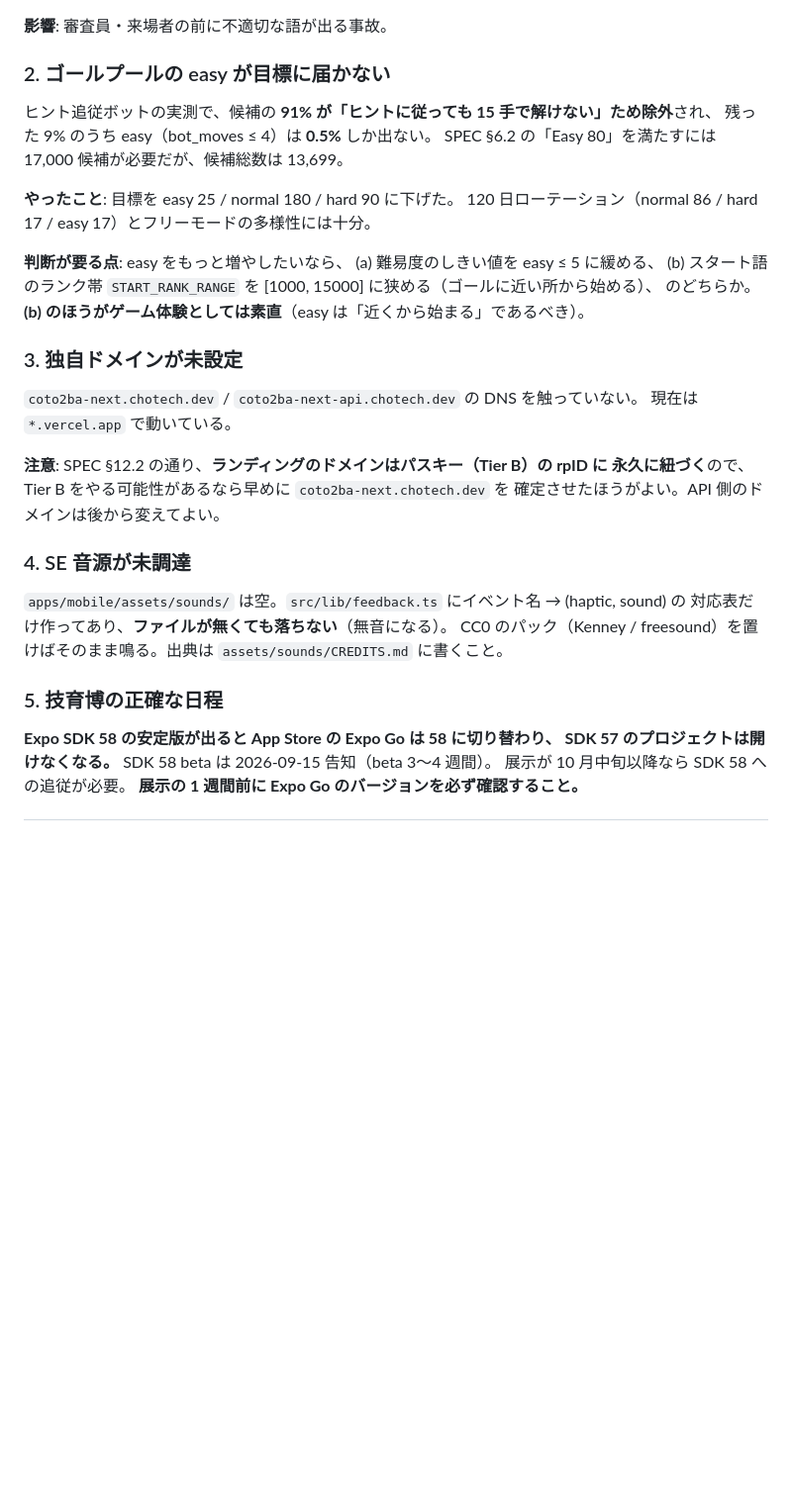
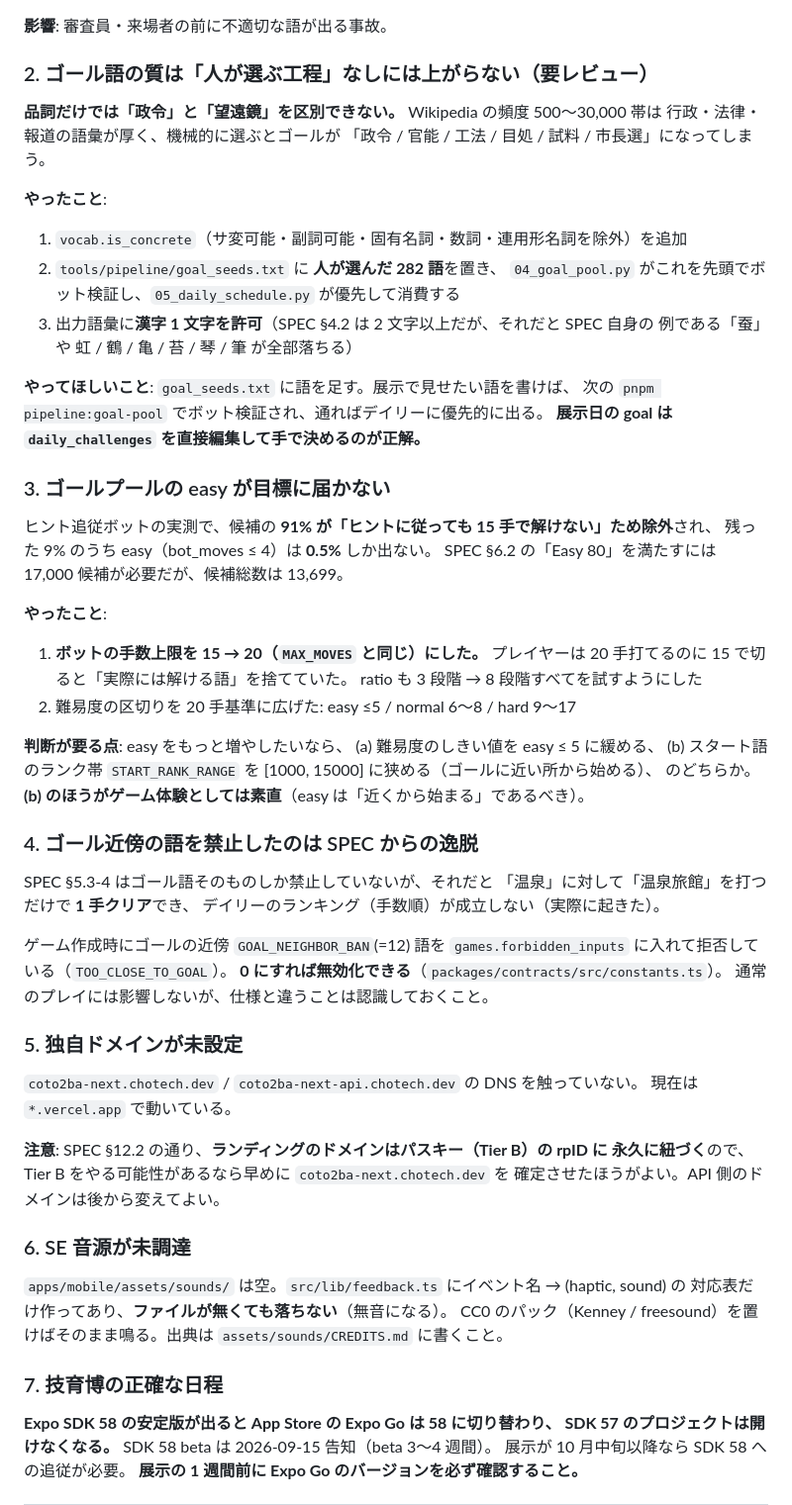
Before and after one commit to nu-chotech/coto2ba-next, a Markdown page: docs/QUESTIONS.md, the part around the change. Shown at 99% size. Drawn GitHub-style; blank space fills up the shorter version.

Commit message:
docs: QUESTIONS に種リスト・ボット手数・ゴール近傍禁止の判断を追記

```diff
--- a/docs/QUESTIONS.md
+++ b/docs/QUESTIONS.md
@@ -22,20 +22,49 @@
 
 **影響**: 審査員・来場者の前に不適切な語が出る事故。
 
-### 2. ゴールプールの easy が目標に届かない
+### 2. ゴール語の質は「人が選ぶ工程」なしには上がらない（要レビュー）
+**品詞だけでは「政令」と「望遠鏡」を区別できない。** Wikipedia の頻度 500〜30,000 帯は
+行政・法律・報道の語彙が厚く、機械的に選ぶとゴールが
+「政令 / 官能 / 工法 / 目処 / 試料 / 市長選」になってしまう。
+
+**やったこと**:
+1. `vocab.is_concrete`（サ変可能・副詞可能・固有名詞・数詞・連用形名詞を除外）を追加
+2. `tools/pipeline/goal_seeds.txt` に **人が選んだ 282 語**を置き、
+   `04_goal_pool.py` がこれを先頭でボット検証し、`05_daily_schedule.py` が優先して消費する
+3. 出力語彙に**漢字 1 文字を許可**（SPEC §4.2 は 2 文字以上だが、それだと SPEC 自身の
+   例である「蚕」や 虹 / 鶴 / 亀 / 苔 / 琴 / 筆 が全部落ちる）
+
+**やってほしいこと**: `goal_seeds.txt` に語を足す。展示で見せたい語を書けば、
+次の `pnpm pipeline:goal-pool` でボット検証され、通ればデイリーに優先的に出る。
+**展示日の goal は `daily_challenges` を直接編集して手で決めるのが正解。**
+
+### 3. ゴールプールの easy が目標に届かない
 ヒント追従ボットの実測で、候補の **91% が「ヒントに従っても 15 手で解けない」ため除外**され、
 残った 9% のうち easy（bot_moves ≤ 4）は **0.5%** しか出ない。
 SPEC §6.2 の「Easy 80」を満たすには 17,000 候補が必要だが、候補総数は 13,699。
 
-**やったこと**: 目標を easy 25 / normal 180 / hard 90 に下げた。
-120 日ローテーション（normal 86 / hard 17 / easy 17）とフリーモードの多様性には十分。
+**やったこと**:
+1. **ボットの手数上限を 15 → 20（`MAX_MOVES` と同じ）にした。**
+   プレイヤーは 20 手打てるのに 15 で切ると「実際には解ける語」を捨てていた。
+   ratio も 3 段階 → 8 段階すべてを試すようにした
+2. 難易度の区切りを 20 手基準に広げた: easy ≤5 / normal 6〜8 / hard 9〜17
 
 **判断が要る点**: easy をもっと増やしたいなら、
 (a) 難易度のしきい値を easy ≤ 5 に緩める、
 (b) スタート語のランク帯 `START_RANK_RANGE` を [1000, 15000] に狭める（ゴールに近い所から始める）、
 のどちらか。**(b) のほうがゲーム体験としては素直**（easy は「近くから始まる」であるべき）。
 
-### 3. 独自ドメインが未設定
+### 4. ゴール近傍の語を禁止したのは SPEC からの逸脱
+SPEC §5.3-4 はゴール語そのものしか禁止していないが、それだと
+「温泉」に対して「温泉旅館」を打つだけで **1 手クリア**でき、
+デイリーのランキング（手数順）が成立しない（実際に起きた）。
+
+ゲーム作成時にゴールの近傍 `GOAL_NEIGHBOR_BAN`(=12) 語を
+`games.forbidden_inputs` に入れて拒否している（`TOO_CLOSE_TO_GOAL`）。
+**0 にすれば無効化できる**（`packages/contracts/src/constants.ts`）。
+通常のプレイには影響しないが、仕様と違うことは認識しておくこと。
+
+### 5. 独自ドメインが未設定
 `coto2ba-next.chotech.dev` / `coto2ba-next-api.chotech.dev` の DNS を触っていない。
 現在は `*.vercel.app` で動いている。
 
@@ -43,13 +72,13 @@ SPEC §6.2 の「Easy 80」を満たすには 17,000 候補が必要だが、候
 永久に紐づく**ので、Tier B をやる可能性があるなら早めに `coto2ba-next.chotech.dev` を
 確定させたほうがよい。API 側のドメインは後から変えてよい。
 
-### 4. SE 音源が未調達
+### 6. SE 音源が未調達
 `apps/mobile/assets/sounds/` は空。`src/lib/feedback.ts` にイベント名 → (haptic, sound) の
 対応表だけ作ってあり、**ファイルが無くても落ちない**（無音になる）。
 CC0 のパック（Kenney / freesound）を置けばそのまま鳴る。出典は
 `assets/sounds/CREDITS.md` に書くこと。
 
-### 5. 技育博の正確な日程
+### 7. 技育博の正確な日程
 **Expo SDK 58 の安定版が出ると App Store の Expo Go は 58 に切り替わり、
 SDK 57 のプロジェクトは開けなくなる。** SDK 58 beta は 2026-09-15 告知（beta 3〜4 週間）。
 展示が 10 月中旬以降なら SDK 58 への追従が必要。
```
